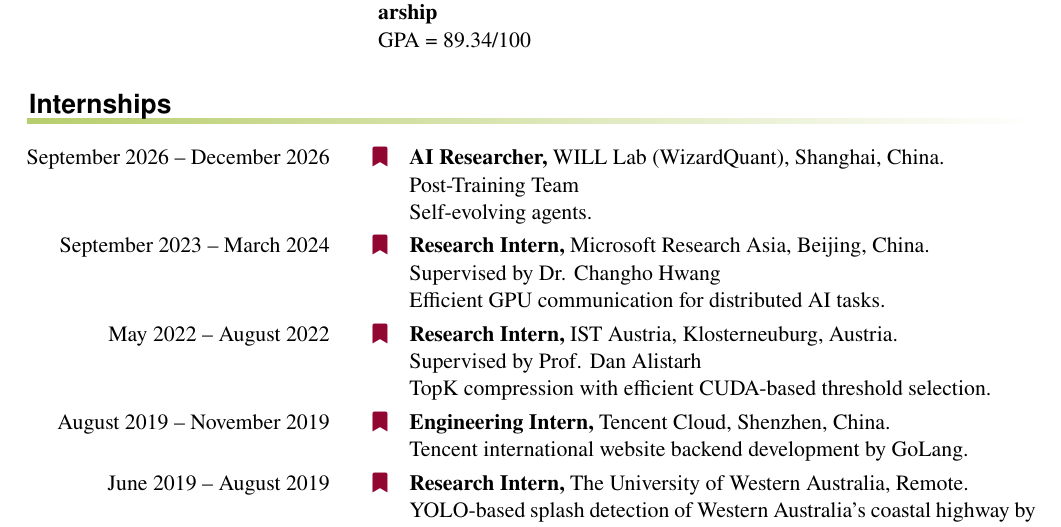
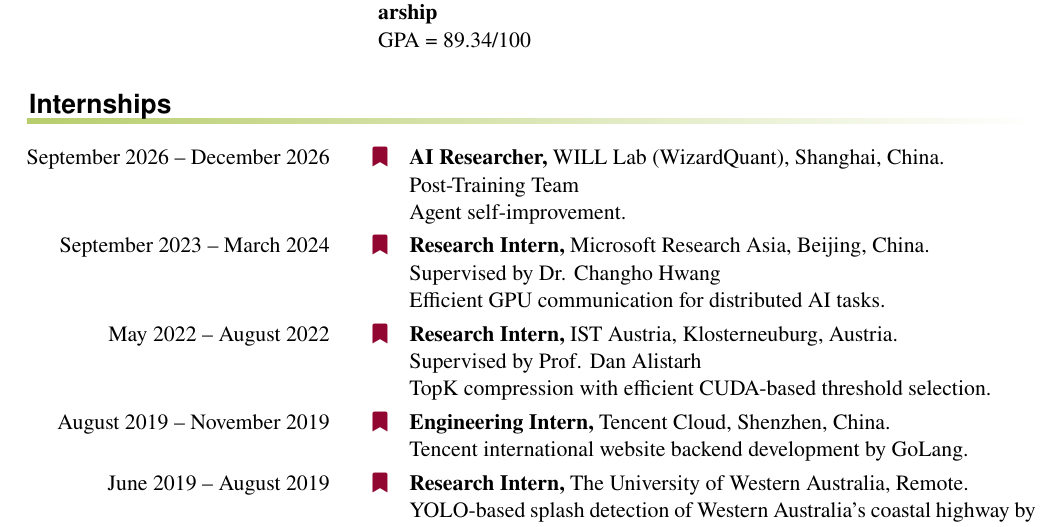
Before and after one commit to JihaoXin/Jihao_CV, a LaTeX CV (cv-jihao.tex, which reads employment.tex): part of page 1 of 2, cut so that both start at the same text. Compiled offline with pdfLaTeX.

Commit message:
WILL entry wording: self-evolving -> self-improvement
Co-Authored-By: Claude Opus 5.5 <noreply@anthropic.com>
Claude-Session: https://claude.ai/code/session_0112GYwbNQMisrvhpRYmuzXj

```diff
--- a/employment.tex
+++ b/employment.tex
@@ -2,7 +2,7 @@
 \entry*[September 2026 -- December 2026]%
 	\textbf{AI Researcher,} WILL Lab (\mbox{WizardQuant}), Shanghai, China.
 	\par Post-Training Team
-	\par Self-evolving agents.
+	\par Agent self-improvement.
 %
 \entry*[September 2023 -- March 2024]%
 	\textbf{Research Intern,} Microsoft Research Asia, Bei{}jing, China.
```
